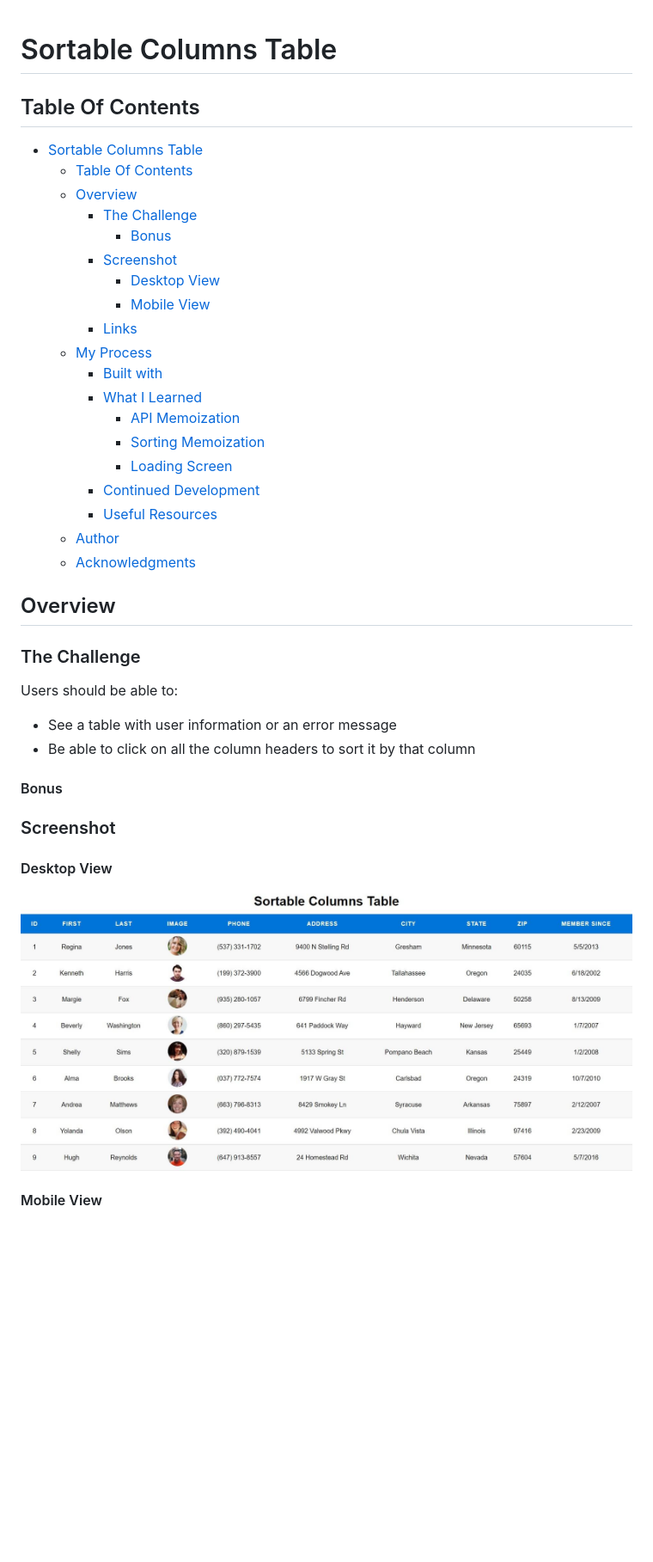
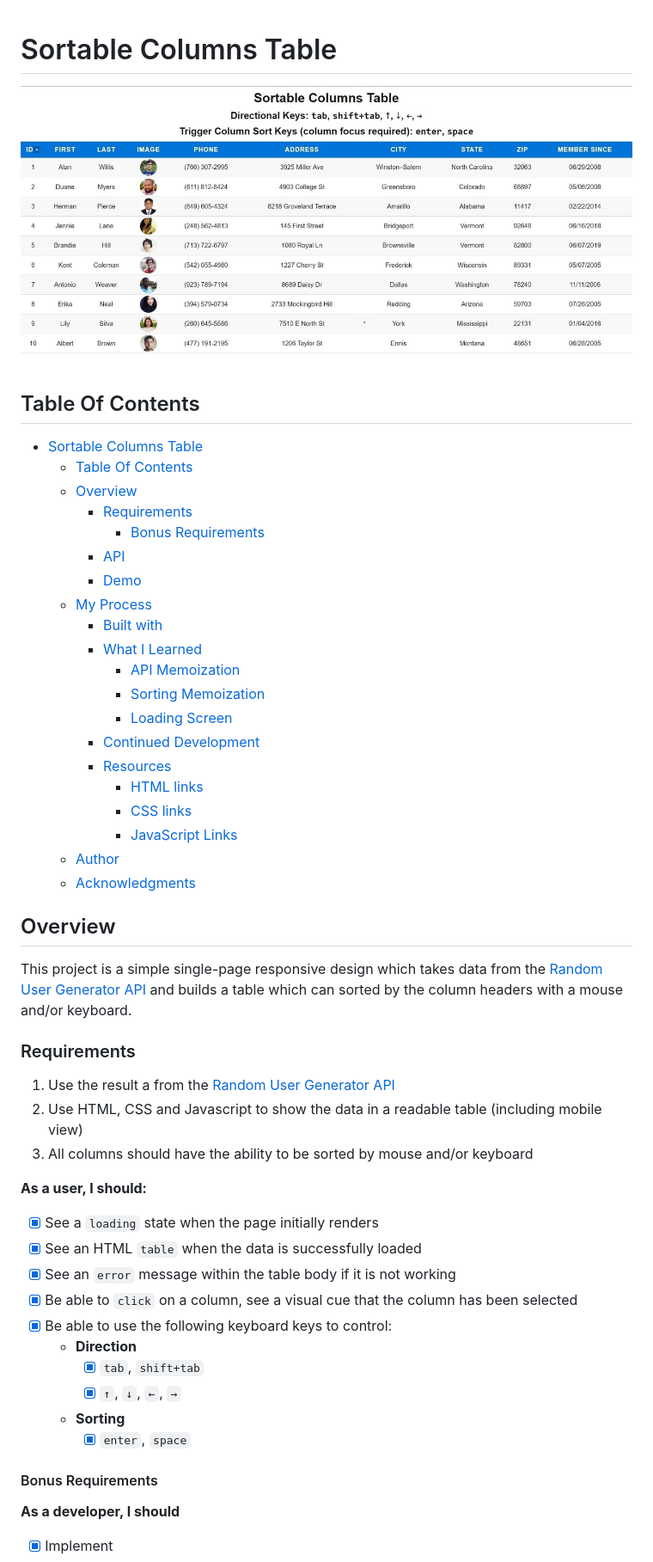
Before and after one commit to abuna1985/sortable-table, a Markdown page: README.md, the part around the change printed below. Shown: that part at 86% size. GitHub-like rendering; pictures changed too: assets/images/desktop-home.jpg; blank space fills up the shorter version.

Commit message:
desktop image, update README strucutre

```diff
--- a/README.md
+++ b/README.md
@@ -1,16 +1,16 @@
 # Sortable Columns Table
+
+![Desktop view of the sortable columns table](./assets/images/desktop-home.jpg)
 
 ## Table Of Contents
 
 - [Sortable Columns Table](#sortable-columns-table)
   - [Table Of Contents](#table-of-contents)
   - [Overview](#overview)
-    - [The Challenge](#the-challenge)
-      - [Bonus](#bonus)
-    - [Screenshot](#screenshot)
-      - [Desktop View](#desktop-view)
-      - [Mobile View](#mobile-view)
-    - [Links](#links)
+    - [Requirements](#requirements)
+      - [Bonus Requirements](#bonus-requirements)
+    - [API](#api)
+    - [Demo](#demo)
   - [My Process](#my-process)
     - [Built with](#built-with)
     - [What I Learned](#what-i-learned)
@@ -18,26 +18,39 @@
       - [Sorting Memoization](#sorting-memoization)
       - [Loading Screen](#loading-screen)
     - [Continued Development](#continued-development)
-    - [Useful Resources](#useful-resources)
+    - [Resources](#resources)
+      - [HTML links](#html-links)
+      - [CSS links](#css-links)
+      - [JavaScript Links](#javascript-links)
   - [Author](#author)
   - [Acknowledgments](#acknowledgments)
 
 ## Overview
 
-### The Challenge
+This project is a simple single-page responsive design which takes data from the [Random User Generator API](https://randomuser.me/) and builds a table which can sorted by the column headers with a mouse and/or keyboard.
 
-Users should be able to:
+### Requirements
 
-- See a table with user information or an error message
-- Be able to click on all the column headers to sort it by that column
+1. Use the result a from the [Random User Generator API](https://randomuser.me/)
+2. Use HTML, CSS and Javascript to show the data in a readable table (including mobile view)
+3. All columns should have the ability to be sorted by mouse and/or keyboard
 
-#### Bonus
+**As a user, I should:**
 
-### Screenshot
+- [x] See a <code>loading</code> state when the page initially renders
+- [x] See an HTML <code>table</code> when the data is successfully loaded
+- [x] See an <code>error</code> message within the table body if it is not working
+- [x] Be able to <code>click</code> on a column, see a visual cue that the column has been selected
+- [x] Be able to use the following keyboard keys to control:
+  - **Direction**
+    - [x] <code>tab</code>, <code>shift+tab</code>
+    - [x] <code>&#8593;</code>, <code>&#8595;</code>, <code>&#8592;</code>, <code>&#8594;</code>
+  - **Sorting**
+    - [x] <code>enter</code>, <code>space</code></h2>
 
-#### Desktop View
+#### Bonus Requirements
 
-![Desktop view of the sortable columns table](./assets/images/desktop-home.jpg)
+**As a developer, I should**
 
-#### Mobile View
+- [x] Implement
 
```
Also changed, not shown: other parts of README.md (+74 -14 lines).
